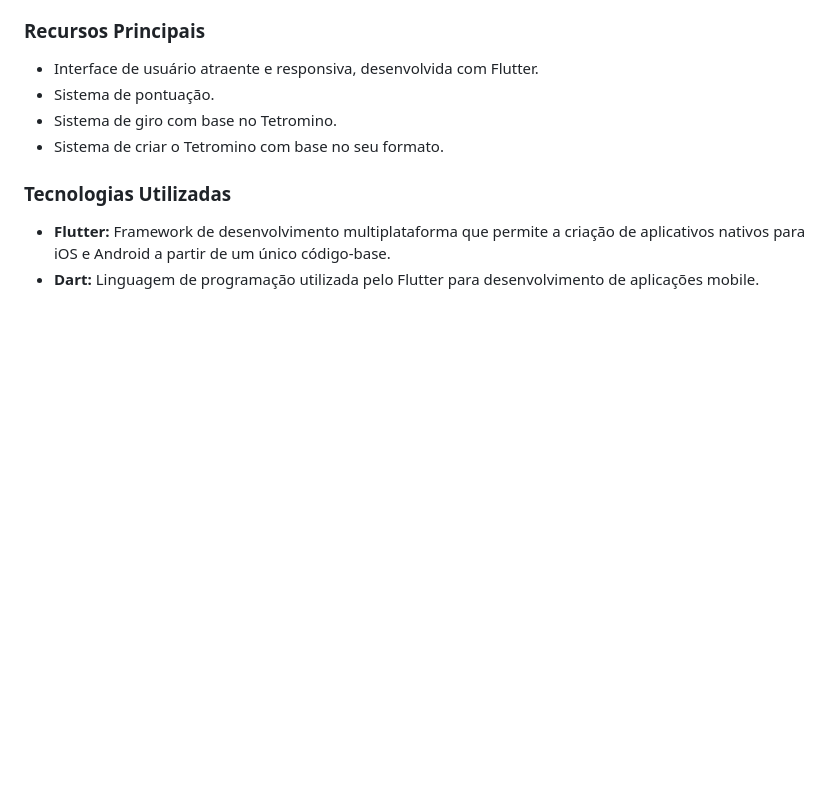
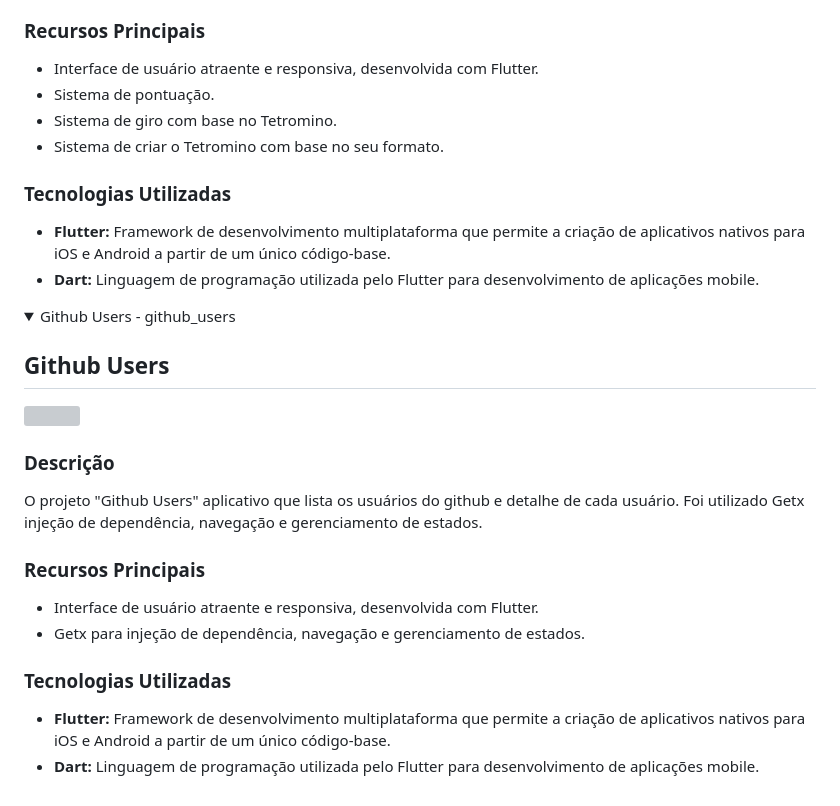
Before and after one commit to igregorioneto/FlutterProjects, a Markdown page: README.md, the part around the change. Drawn GitHub-style; folded sections open; blank space fills up the shorter version; grey boxes are pictures that could not be loaded.

Commit message:
fix: README

```diff
--- a/README.md
+++ b/README.md
@@ -258,3 +258,26 @@ O projeto "Tetris" jogo de Tetris com a movimentação dos Tetrominos, giro e po
 - **Flutter:** Framework de desenvolvimento multiplataforma que permite a criação de aplicativos nativos para iOS e Android a partir de um único código-base.
 - **Dart:** Linguagem de programação utilizada pelo Flutter para desenvolvimento de aplicações mobile.
 </details>
+
+<details>
+<summary>Github Users - github_users</summary>
+
+## Github Users
+
+<img src="github_users/assets/Android Emulator - android_5554 2024-01-29 08-24-53.gif" width="300">
+<br />
+
+### Descrição
+
+O projeto "Github Users" aplicativo que lista os usuários do github e detalhe de cada usuário. Foi utilizado Getx injeção de dependência, navegação e gerenciamento de estados.
+
+### Recursos Principais
+
+- Interface de usuário atraente e responsiva, desenvolvida com Flutter.
+- Getx para injeção de dependência, navegação e gerenciamento de estados.
+
+### Tecnologias Utilizadas
+
+- **Flutter:** Framework de desenvolvimento multiplataforma que permite a criação de aplicativos nativos para iOS e Android a partir de um único código-base.
+- **Dart:** Linguagem de programação utilizada pelo Flutter para desenvolvimento de aplicações mobile.
+</details>
```
